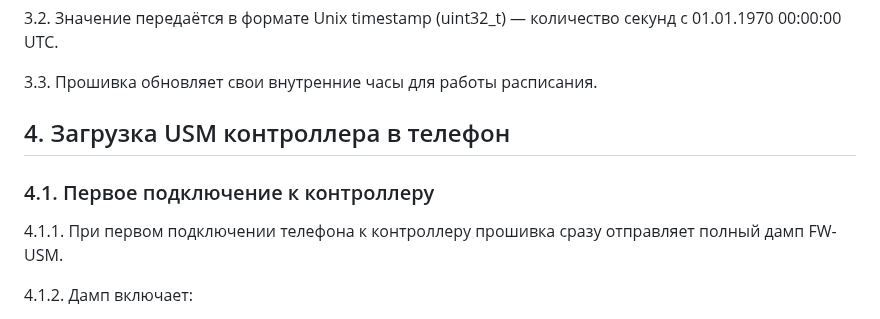
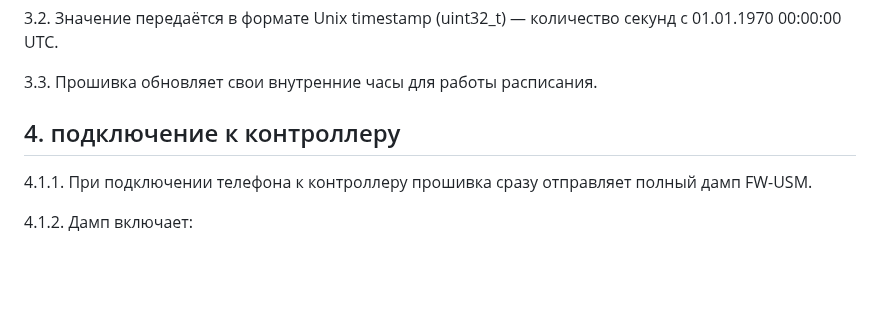
Before and after one commit to KhudyakovAlex/Synapse, a Markdown page: PDS/SynapsePDS_FW_Logic_Phone.md, the part around the change. Rendered like a GitHub page; blank space fills up the shorter version.

```diff
--- a/PDS/SynapsePDS_FW_Logic_Phone.md
+++ b/PDS/SynapsePDS_FW_Logic_Phone.md
@@ -42,11 +42,9 @@
 
 3.3. Прошивка обновляет свои внутренние часы для работы расписания.
 
-## 4. Загрузка USM контроллера в телефон
+## 4. подключение к контроллеру
 
-### 4.1. Первое подключение к контроллеру
-
-4.1.1. При первом подключении телефона к контроллеру прошивка сразу отправляет полный дамп FW-USM.
+4.1.1. При подключении телефона к контроллеру прошивка сразу отправляет полный дамп FW-USM.
 
 4.1.2. Дамп включает:
 - Рабочие данные (все таблицы FW-USM);
```
